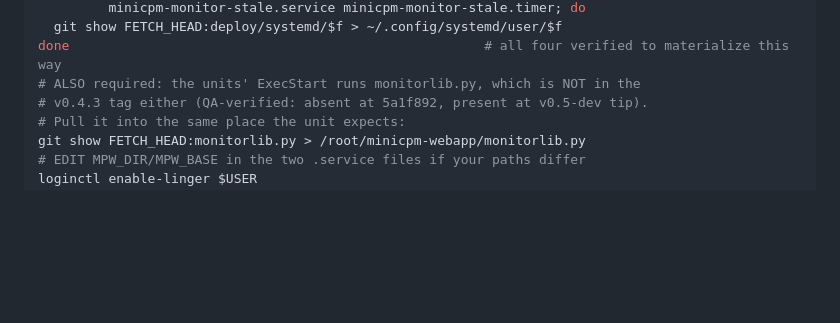
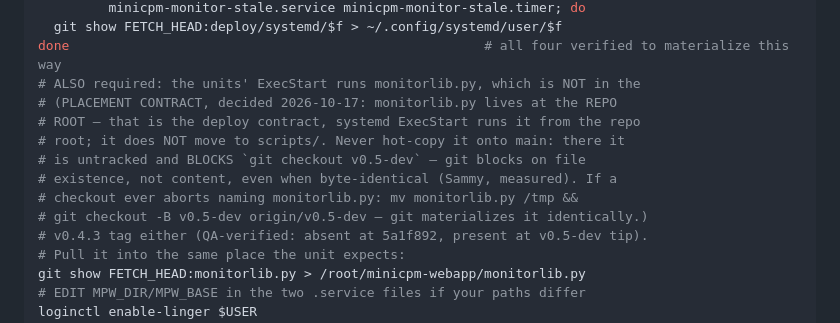
Before and after one commit to shank15217/minicpm-webapp, a Markdown page: docs/OPERATOR.md, the part around the change. GitHub-like rendering; blank space fills up the shorter version.

Commit message:
monitorlib.py placement contract: repo root is deliberate (v0.5-dev)
Sammy's blocked-checkout demo made this a decision, not folklore:
- ROOT placement STAYS — systemd ExecStart runs 'python monitorlib.py'
  from the repo root; moving it would churn units + docs for zero gain.
- The prod parked copy on main (untracked there) was the hazard:
  existence-not-content aborts 'checkout v0.5-dev' even byte-identical.
  Moved to /tmp/monitorlib.py.parked-main-20261017 (md5-verified
  identical to origin/v0.5-dev first; git retains it regardless) — prod
  porcelain is now only '?? baselines/' (the prod data, correct).
- OPERATOR W11 note names the safe recovery line so the abort message
  can't send the next operator toward baselines/ (the one dir that must
  never be cleaned).

```diff
--- a/docs/OPERATOR.md
+++ b/docs/OPERATOR.md
@@ -94,6 +94,13 @@ for f in minicpm-monitor.service minicpm-monitor.timer \
   git show FETCH_HEAD:deploy/systemd/$f > ~/.config/systemd/user/$f
 done                                                     # all four verified to materialize this way
 # ALSO required: the units' ExecStart runs monitorlib.py, which is NOT in the
+# (PLACEMENT CONTRACT, decided 2026-10-17: monitorlib.py lives at the REPO
+# ROOT — that is the deploy contract, systemd ExecStart runs it from the repo
+# root; it does NOT move to scripts/. Never hot-copy it onto main: there it
+# is untracked and BLOCKS `git checkout v0.5-dev` — git blocks on file
+# existence, not content, even when byte-identical (Sammy, measured). If a
+# checkout ever aborts naming monitorlib.py: mv monitorlib.py /tmp &&
+# git checkout -B v0.5-dev origin/v0.5-dev — git materializes it identically.)
 # v0.4.3 tag either (QA-verified: absent at 5a1f892, present at v0.5-dev tip).
 # Pull it into the same place the unit expects:
 git show FETCH_HEAD:monitorlib.py > /root/minicpm-webapp/monitorlib.py
```
